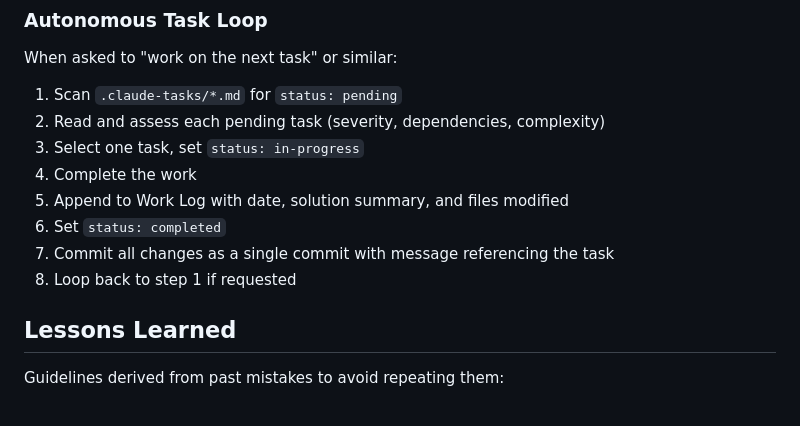
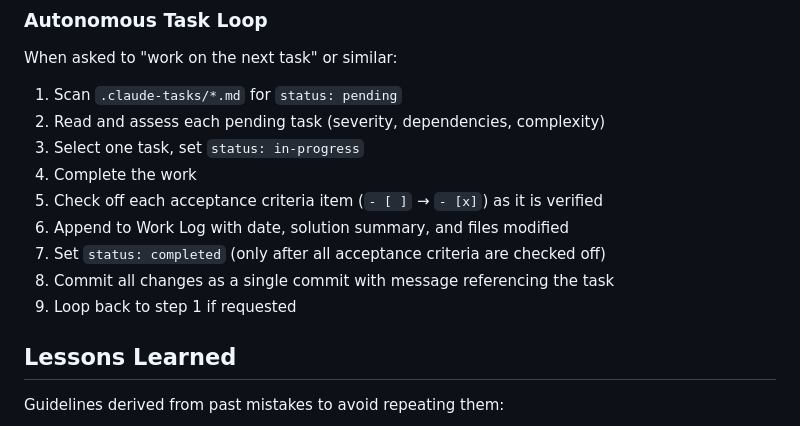
Before and after one commit to bradleyboy/cloister, a Markdown page: CLAUDE.md, the part around the change. Rendered like a GitHub page.

```diff
--- a/CLAUDE.md
+++ b/CLAUDE.md
@@ -124,10 +124,11 @@ When asked to "work on the next task" or similar:
 2. Read and assess each pending task (severity, dependencies, complexity)
 3. Select one task, set `status: in-progress`
 4. Complete the work
-5. Append to Work Log with date, solution summary, and files modified
-6. Set `status: completed`
-7. Commit all changes as a single commit with message referencing the task
-8. Loop back to step 1 if requested
+5. Check off each acceptance criteria item (`- [ ]` → `- [x]`) as it is verified
+6. Append to Work Log with date, solution summary, and files modified
+7. Set `status: completed` (only after all acceptance criteria are checked off)
+8. Commit all changes as a single commit with message referencing the task
+9. Loop back to step 1 if requested
 
 ## Lessons Learned
 
```
Also changed, not shown: .claude-tasks/enforce-acceptance-criteria-checkoff.md (added, +29 -0 lines).
